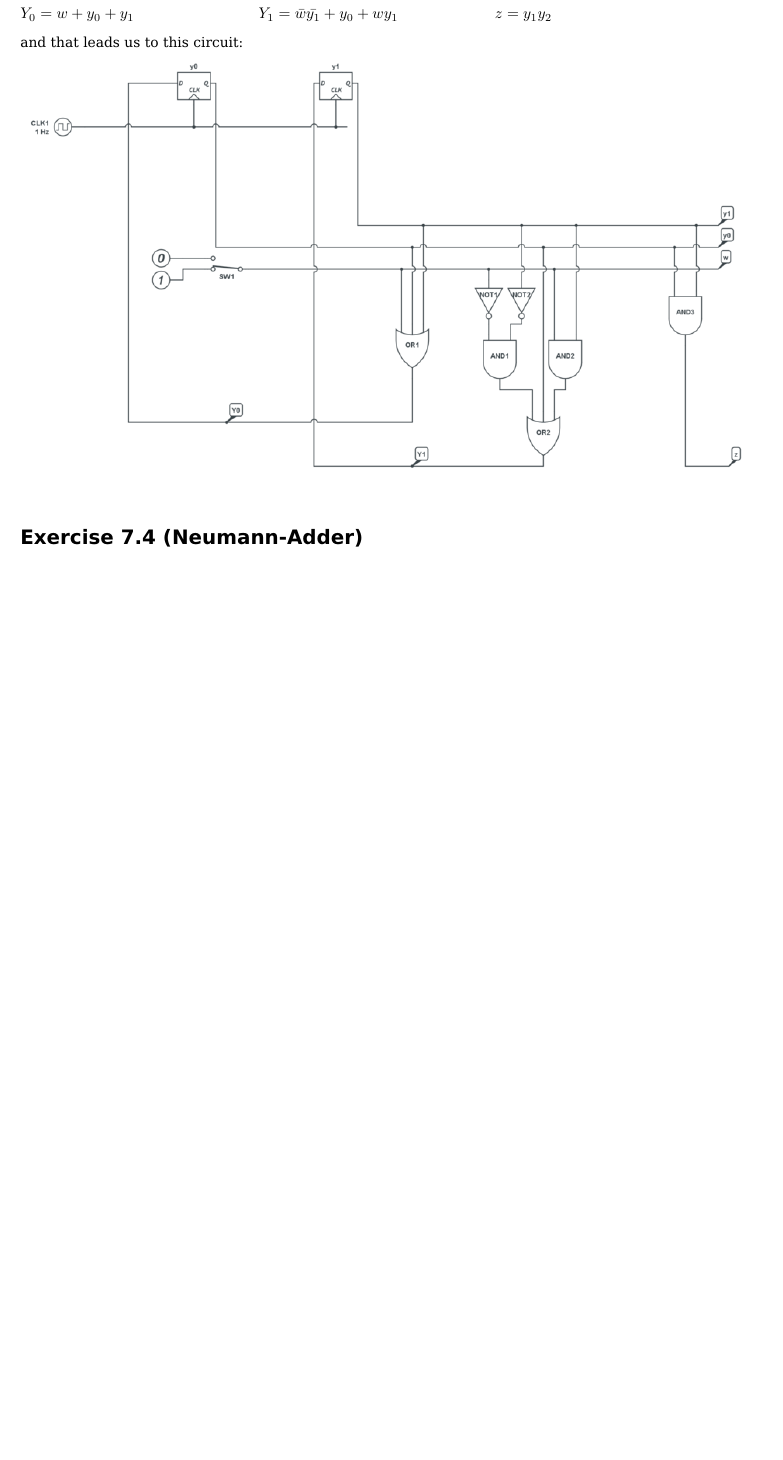
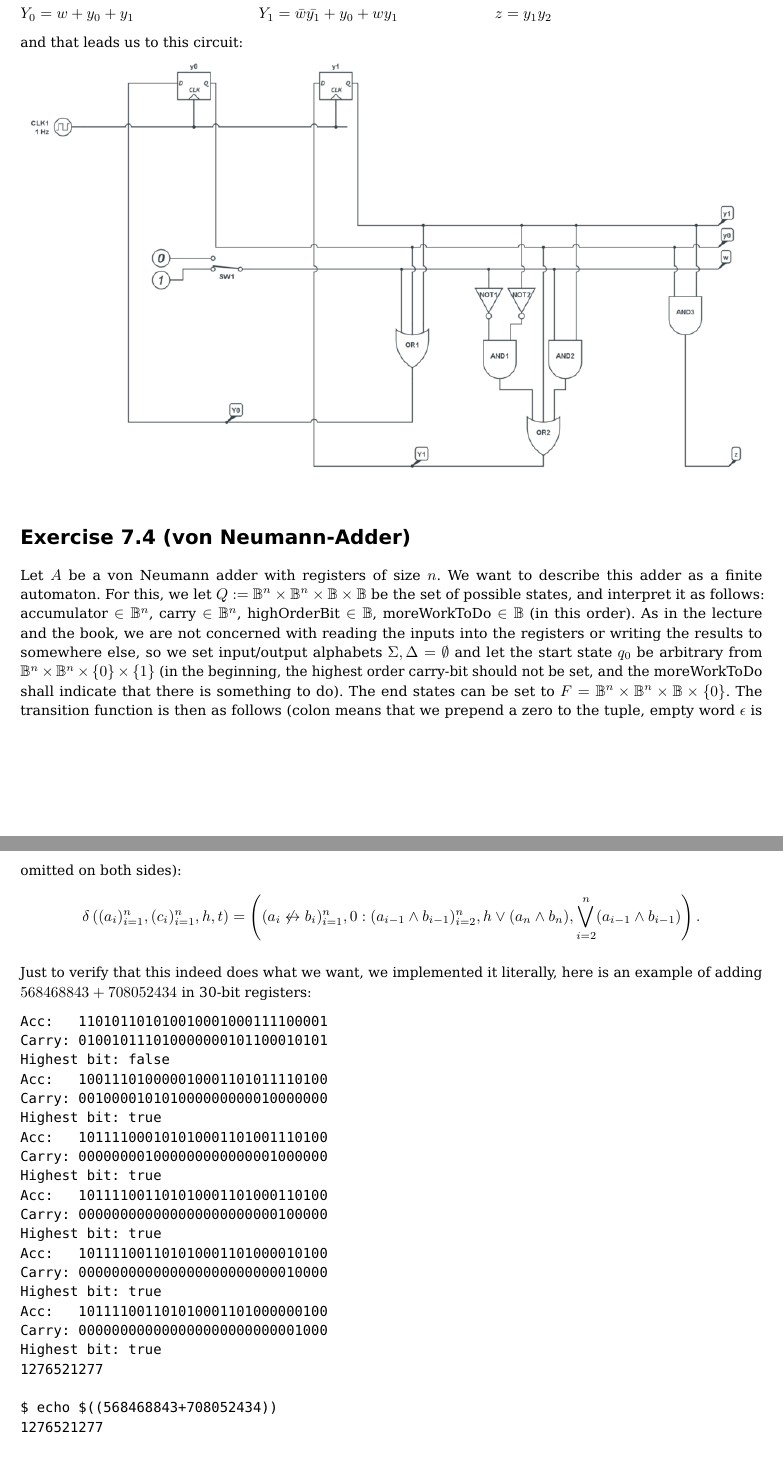
Before and after one commit to pheenyx/TI, a LaTeX document (abgaben/sheet07/abgabe_07.tex): part of page 2 of 2 before the commit and two parts of pages 2 and 3 of 3 after it, the two joined at a grey line, cut so that both start at the same text, the shorter picture padded with empty space. Compiled offline with pdfLaTeX.

Commit message:
Added 7.4 Currently cannot draw 7.2, just feel too stupid...

```diff
--- a/abgaben/sheet07/abgabe_07.tex
+++ b/abgaben/sheet07/abgabe_07.tex
@@ -15,6 +15,7 @@
 \usepackage[inner=2cm,outer=2cm,top=1.5cm,bottom=1.5cm,includeheadfoot]{geometry}
 \usepackage{multirow}
 \newcommand{\subExercise}[1]{\vspace{0.5em} \noindent{\bf #1)}}
+\newcommand{\B}{\mathbb{B}}
 \DeclareMathOperator{\op}{op}
 
 \author{Michael Mardaus \and Andrey Tyukin}
@@ -94,6 +95,64 @@ and that leads us to this circuit:\\
 
 
 \FloatBarrier
-\section*{Exercise 7.4 (Neumann-Adder)}
+\section*{Exercise 7.4 (von Neumann-Adder)}
+Let $A$ be a von Neumann adder with registers of size $n$.
+We want to describe this adder as a finite automaton.
+For this, we let $Q:=\B^n\times\B^n\times\B\times\B$ be the set of possible states,
+and interpret it as follows:
+$\textrm{accumulator}\in \B^n$,
+$\textrm{carry}\in \B^n$,
+$\textrm{highOrderBit}\in \B$,
+$\textrm{moreWorkToDo}\in \B$
+(in this order). As in the lecture and the book, we are not concerned with reading
+the inputs into the registers or writing the results to somewhere else, so we set
+input/output alphabets $\Sigma, \Delta = \emptyset$ and let the start state $q_0$ be
+arbitrary from $\B^n\times\B^n\times\{0\}\times\{1\}$ (in the beginning, the highest
+order carry-bit should not be set, and the $\textrm{moreWorkToDo}$ shall indicate
+that there is something to do).
+The end states can be set to $F=\B^n\times\B^n\times\B\times\{0\}$.
+The transition function is then as follows (colon means that we prepend a zero to the tuple, empty word $\epsilon$ is omitted on both sides):
+\begin{align*}
+  \delta\left(
+    (a_i)_{i=1}^n,
+    (c_i)_{i=1}^n,
+    h,
+    t
+  \right)
+  =
+  \left(
+    (a_i \not\leftrightarrow b_i)_{i=1}^n,
+    0 : (a_{i-1} \wedge b_{i-1})_{i=2}^n,
+    h \vee (a_n \wedge b_n),
+    \bigvee_{i=2}^n(a_{i-1} \wedge b_{i-1})
+  \right).
+\end{align*}
+
+Just to verify that this indeed does what we want, we implemented it literally, here is an
+example of adding $568468843+708052434$ in 30-bit registers:
+\begin{verbatim}
+Acc:   110101101010010001000111100001
+Carry: 010010111010000000101100010101
+Highest bit: false
+Acc:   100111010000010001101011110100
+Carry: 001000010101000000000010000000
+Highest bit: true
+Acc:   101111000101010001101001110100
+Carry: 000000001000000000000001000000
+Highest bit: true
+Acc:   101111001101010001101000110100
+Carry: 000000000000000000000000100000
+Highest bit: true
+Acc:   101111001101010001101000010100
+Carry: 000000000000000000000000010000
+Highest bit: true
+Acc:   101111001101010001101000000100
+Carry: 000000000000000000000000001000
+Highest bit: true
+1276521277
+
+$ echo $((568468843+708052434))
+1276521277
+\end{verbatim}
 
 \end{document}
```
Also changed, not shown: README.md, abgaben/sheet07/abgabe_07.pdf, 2 other files.
